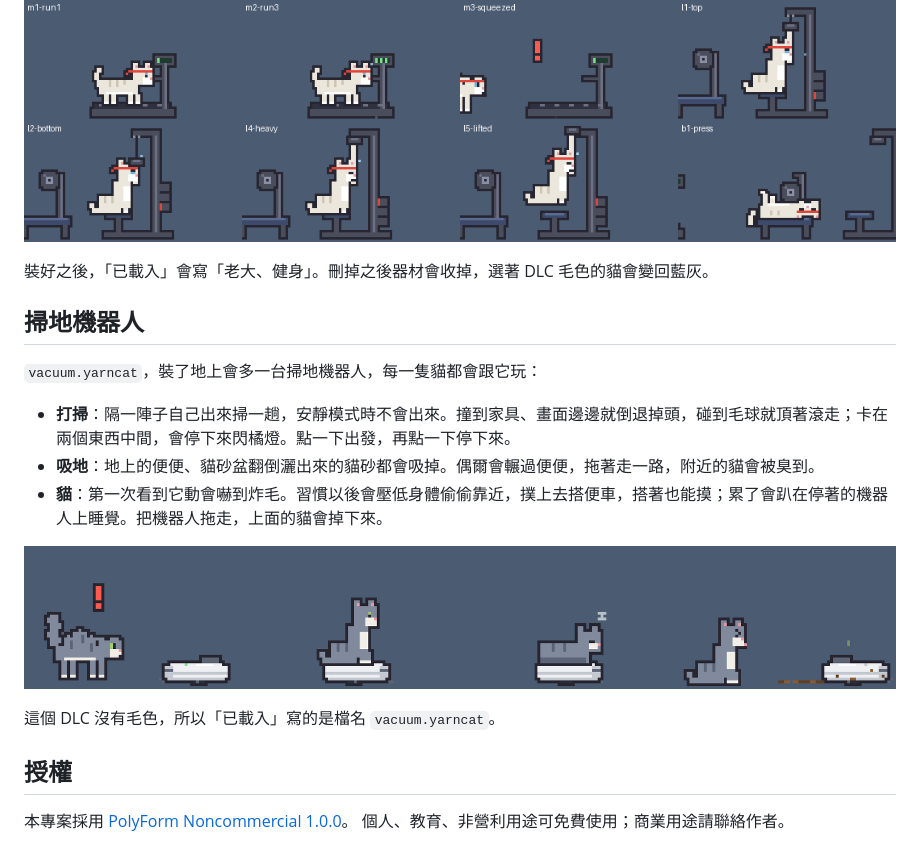
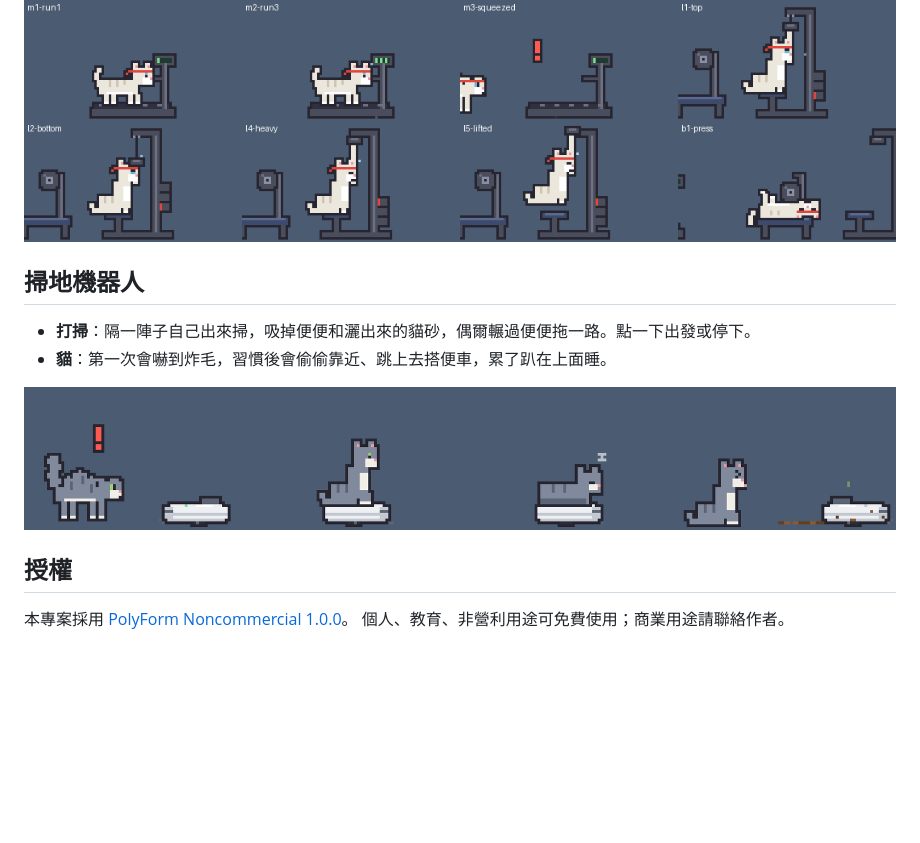
Before and after one commit to chyhhwen/Yarncat-DLC, a Markdown page: README.md, the part around one of its changes. Rendered like a GitHub page; blank space fills up the shorter version.

```diff
--- a/README.md
+++ b/README.md
@@ -34,19 +47,12 @@ DLC 是程式碼，會在毛球貓裡執行：只裝信任的人給的 `.yarncat
 
 ![健身貓的各種姿勢](/img/gym2.png)
 
-裝好之後，「已載入」會寫「老大、健身」。刪掉之後器材會收掉，選著 DLC 毛色的貓會變回藍灰。
-
 ## 掃地機器人
 
-`vacuum.yarncat`，裝了地上會多一台掃地機器人，每一隻貓都會跟它玩：
-
-- **打掃**：隔一陣子自己出來掃一趟，安靜模式時不會出來。撞到家具、畫面邊邊就倒退掉頭，碰到毛球就頂著滾走；卡在兩個東西中間，會停下來閃橘燈。點一下出發，再點一下停下來。
-- **吸地**：地上的便便、貓砂盆翻倒灑出來的貓砂都會吸掉。偶爾會輾過便便，拖著走一路，附近的貓會被臭到。
-- **貓**：第一次看到它動會嚇到炸毛。習慣以後會壓低身體偷偷靠近，撲上去搭便車，搭著也能摸；累了會趴在停著的機器人上睡覺。把機器人拖走，上面的貓會掉下來。
+- **打掃**：隔一陣子自己出來掃，吸掉便便和灑出來的貓砂，偶爾輾過便便拖一路。點一下出發或停下。
+- **貓**：第一次會嚇到炸毛，習慣後會偷偷靠近、跳上去搭便車，累了趴在上面睡。
 
 ![貓被掃地機器人嚇到炸毛、搭便車、趴在上面睡覺，機器人輾過便便](/img/vacuum.png)
-
-這個 DLC 沒有毛色，所以「已載入」寫的是檔名 `vacuum.yarncat`。
 
 ## 授權
 
```
Also changed, not shown: other parts of README.md (+31 -18 lines), img/halloween-hats.png (added), img/halloween-lantern.png (added), 3 other files.
